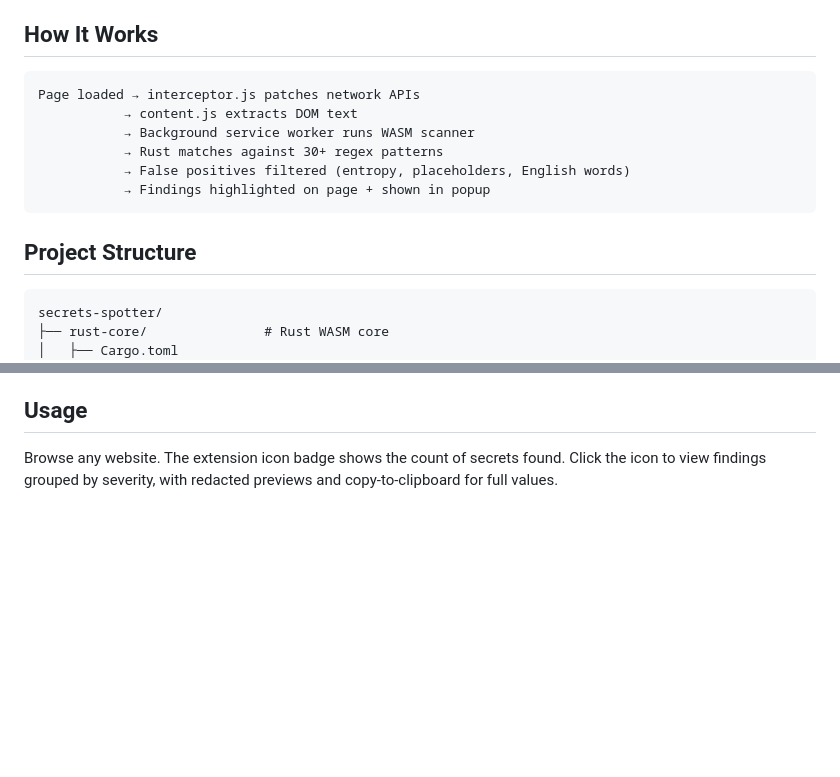
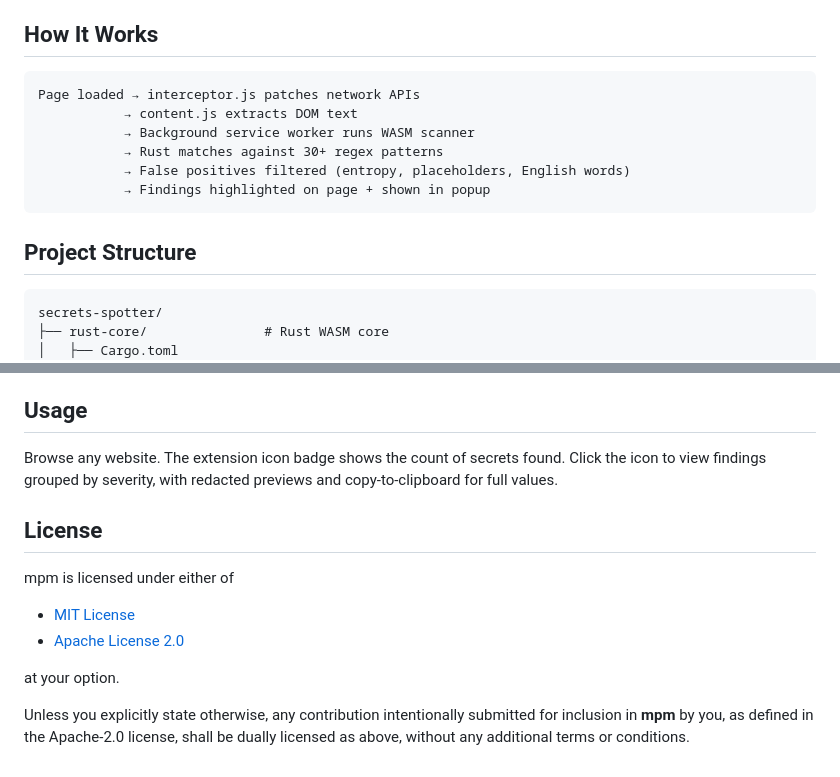
Before and after one commit to yipjunkai/secrets-spotter, a Markdown page: README.md, 2 parts joined by grey strips. Rendered like a GitHub page; blank space fills up the shorter version.

Commit message:
Update README to include license information and improve formatting
Changes the code block syntax to `text` for better readability and adds a new section detailing the dual licensing under MIT and Apache License 2.0. This enhances clarity for users regarding the project's licensing terms.

````diff
--- a/README.md
+++ b/README.md
@@ -13,7 +13,7 @@ A Chrome extension that scans web pages and network traffic for exposed secrets
 
 ## How It Works
 
-```
+```text
 Page loaded → interceptor.js patches network APIs
            → content.js extracts DOM text
            → Background service worker runs WASM scanner
@@ -24,7 +24,7 @@ Page loaded → interceptor.js patches network APIs
 
 ## Project Structure
 
-```
+```text
 secrets-spotter/
 ├── rust-core/               # Rust WASM core
 │   ├── Cargo.toml
@@ -75,3 +75,14 @@ This compiles the Rust core to WASM and outputs it to `extension/wasm/`.
 ## Usage
 
 Browse any website. The extension icon badge shows the count of secrets found. Click the icon to view findings grouped by severity, with redacted previews and copy-to-clipboard for full values.
+
+## License
+
+mpm is licensed under either of
+
+- [MIT License](LICENSE-MIT)
+- [Apache License 2.0](LICENSE-APACHE)
+
+at your option.
+
+Unless you explicitly state otherwise, any contribution intentionally submitted for inclusion in **mpm** by you, as defined in the Apache-2.0 license, shall be dually licensed as above, without any additional terms or conditions.
````
